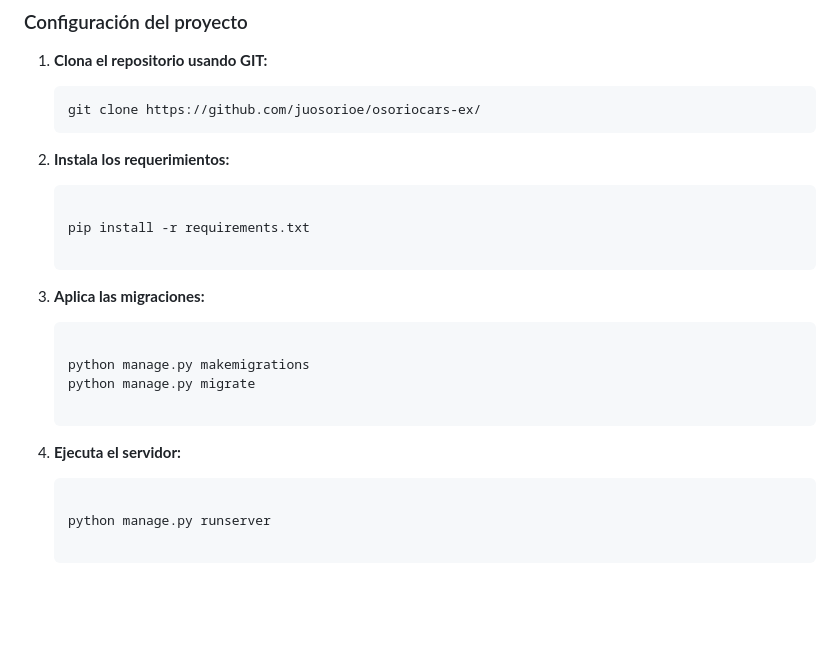
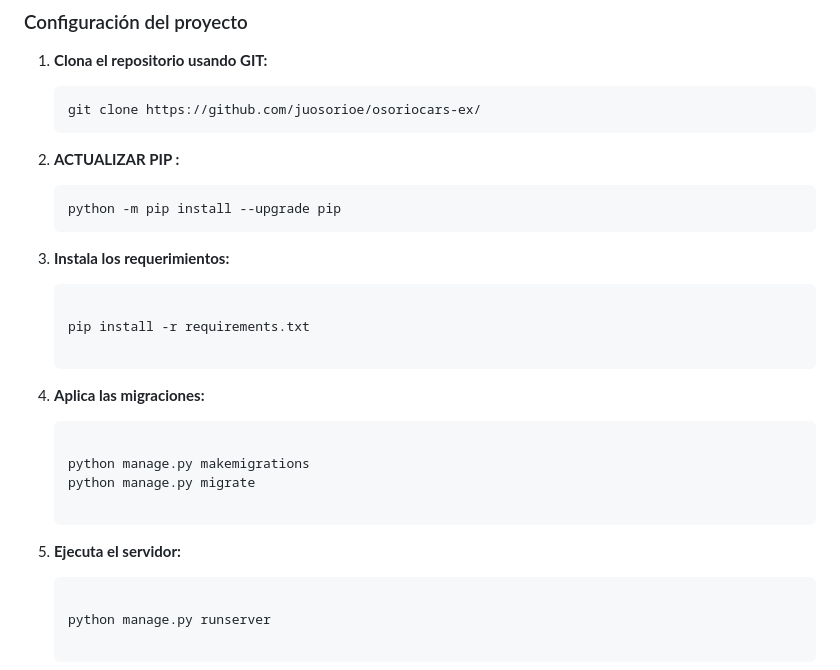
Before and after one commit to juosorioe/osoriocars-ex, a Markdown page: readme.md, the part around the change. Rendered like a GitHub page; blank space fills up the shorter version.

````diff
--- a/readme.md
+++ b/readme.md
@@ -64,14 +64,19 @@ Osorio Cars es un sitio web para la gestión de servicios automotrices. Incluye
    git clone https://github.com/juosorioe/osoriocars-ex/
    ```
 
-1. **Instala los requerimientos:**
+2. **ACTUALIZAR PIP :**
+   ```bash
+   python -m pip install --upgrade pip
+   ```
+
+3. **Instala los requerimientos:**
    ```bash
 
    pip install -r requirements.txt
 
    ```
 
-2. **Aplica las migraciones:**
+4. **Aplica las migraciones:**
    ```bash
 
    python manage.py makemigrations
@@ -79,7 +84,7 @@ Osorio Cars es un sitio web para la gestión de servicios automotrices. Incluye
 
    ```
 
-3. **Ejecuta el servidor:**
+5. **Ejecuta el servidor:**
    ```bash
 
    python manage.py runserver
````
